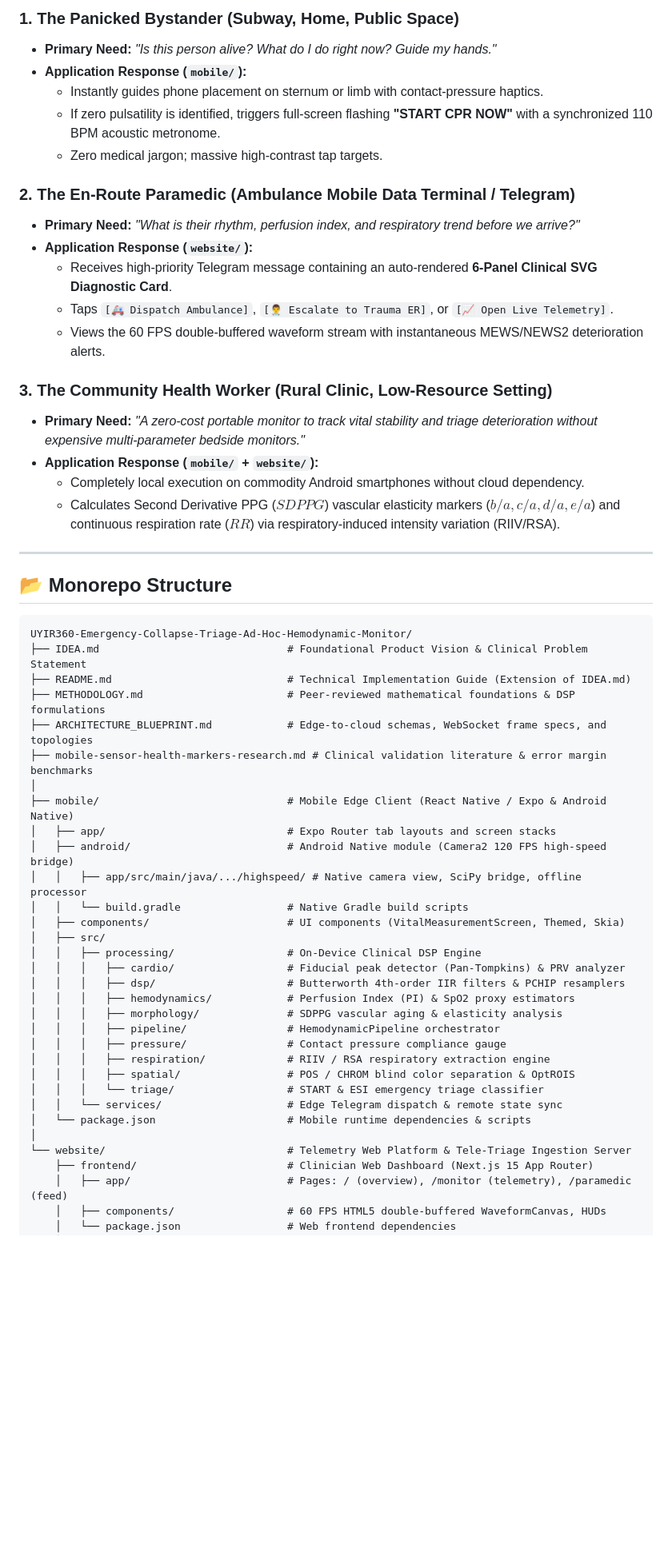
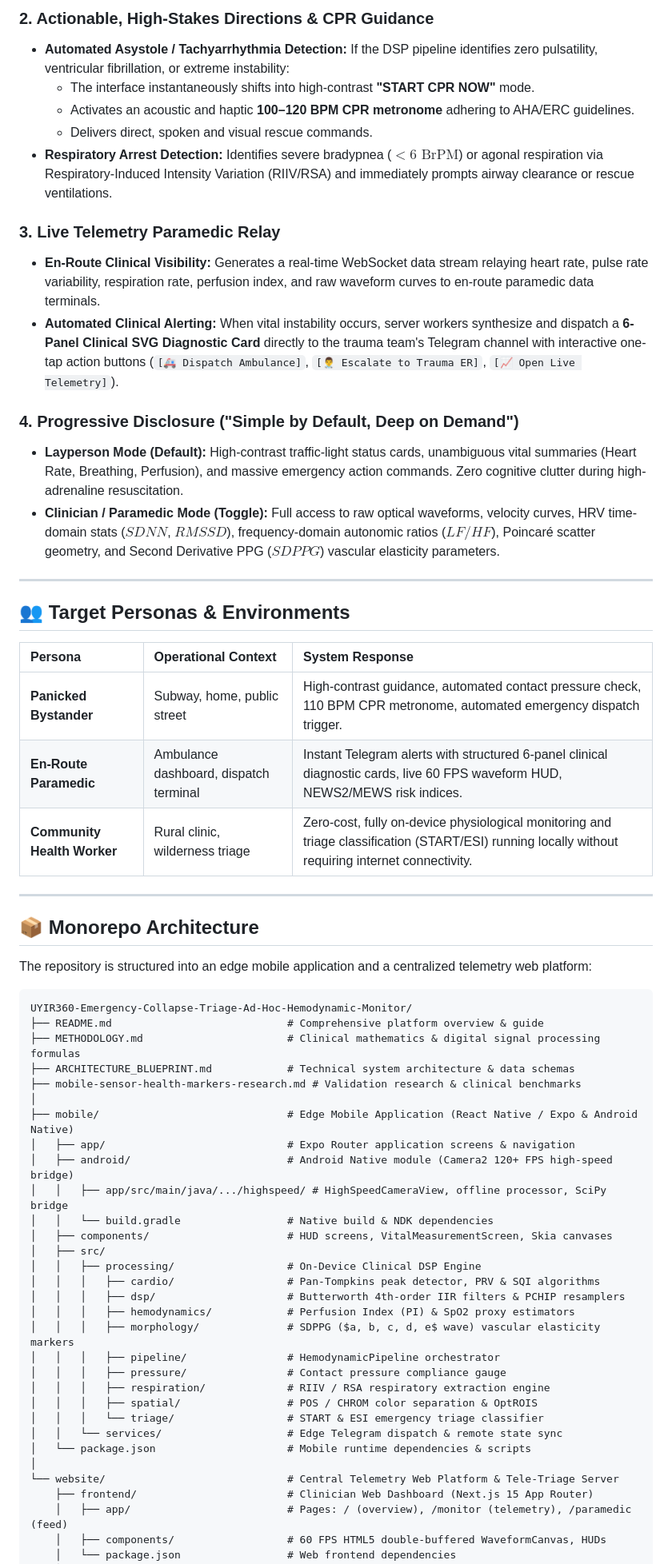
Before and after one commit to Arpit-Panigrahi/UYIR360-Emergency-Collapse-Triage-Ad-Hoc-Hemodynamic-Monitor, a Markdown page: README.md, the part around one of its changes. Shown at 80% size. Drawn GitHub-style; blank space fills up the shorter version.

Commit message:
docs: integrate core vision, intermediator identity, pillars, and personas directly into README.md

````diff
--- a/README.md
+++ b/README.md
@@ -36,57 +54,63 @@ As outlined in **[IDEA.md Section 4](IDEA.md#4-target-personas)**, the platform
 
-### 1. The Panicked Bystander (Subway, Home, Public Space)
-- **Primary Need:** *"Is this person alive? What do I do right now? Guide my hands."*
-- **Application Response (`mobile/`):**
-  - Instantly guides phone placement on sternum or limb with contact-pressure haptics.
-  - If zero pulsatility is identified, triggers full-screen flashing **"START CPR NOW"** with a synchronized 110 BPM acoustic metronome.
-  - Zero medical jargon; massive high-contrast tap targets.
+### 2. Actionable, High-Stakes Directions & CPR Guidance
+- **Automated Asystole / Tachyarrhythmia Detection:** If the DSP pipeline identifies zero pulsatility, ventricular fibrillation, or extreme instability:
+  - The interface instantaneously shifts into high-contrast **"START CPR NOW"** mode.
+  - Activates an acoustic and haptic **100–120 BPM CPR metronome** adhering to AHA/ERC guidelines.
+  - Delivers direct, spoken and visual rescue commands.
+- **Respiratory Arrest Detection:** Identifies severe bradypnea ($< 6\text{ BrPM}$) or agonal respiration via Respiratory-Induced Intensity Variation (RIIV/RSA) and immediately prompts airway clearance or rescue ventilations.
 
-### 2. The En-Route Paramedic (Ambulance Mobile Data Terminal / Telegram)
-- **Primary Need:** *"What is their rhythm, perfusion index, and respiratory trend before we arrive?"*
-- **Application Response (`website/`):**
-  - Receives high-priority Telegram message containing an auto-rendered **6-Panel Clinical SVG Diagnostic Card**.
-  - Taps `[🚑 Dispatch Ambulance]`, `[👨‍⚕️ Escalate to Trauma ER]`, or `[📈 Open Live Telemetry]`.
-  - Views the 60 FPS double-buffered waveform stream with instantaneous MEWS/NEWS2 deterioration alerts.
+### 3. Live Telemetry Paramedic Relay
+- **En-Route Clinical Visibility:** Generates a real-time WebSocket data stream relaying heart rate, pulse rate variability, respiration rate, perfusion index, and raw waveform curves to en-route paramedic data terminals.
+- **Automated Clinical Alerting:** When vital instability occurs, server workers synthesize and dispatch a **6-Panel Clinical SVG Diagnostic Card** directly to the trauma team's Telegram channel with interactive one-tap action buttons (`[🚑 Dispatch Ambulance]`, `[👨‍⚕️ Escalate to Trauma ER]`, `[📈 Open Live Telemetry]`).
 
-### 3. The Community Health Worker (Rural Clinic, Low-Resource Setting)
-- **Primary Need:** *"A zero-cost portable monitor to track vital stability and triage deterioration without expensive multi-parameter bedside monitors."*
-- **Application Response (`mobile/` + `website/`):**
-  - Completely local execution on commodity Android smartphones without cloud dependency.
-  - Calculates Second Derivative PPG ($SDPPG$) vascular elasticity markers ($b/a, c/a, d/a, e/a$) and continuous respiration rate ($RR$) via respiratory-induced intensity variation (RIIV/RSA).
+### 4. Progressive Disclosure ("Simple by Default, Deep on Demand")
+- **Layperson Mode (Default):** High-contrast traffic-light status cards, unambiguous vital summaries (Heart Rate, Breathing, Perfusion), and massive emergency action commands. Zero cognitive clutter during high-adrenaline resuscitation.
+- **Clinician / Paramedic Mode (Toggle):** Full access to raw optical waveforms, velocity curves, HRV time-domain stats ($SDNN$, $RMSSD$), frequency-domain autonomic ratios ($LF/HF$), Poincaré scatter geometry, and Second Derivative PPG ($SDPPG$) vascular elasticity parameters.
 
 ---
 
-## 📂 Monorepo Structure
+## 👥 Target Personas & Environments
+
+| Persona | Operational Context | System Response |
+| :--- | :--- | :--- |
+| **Panicked Bystander** | Subway, home, public street | High-contrast guidance, automated contact pressure check, 110 BPM CPR metronome, automated emergency dispatch trigger. |
+| **En-Route Paramedic** | Ambulance dashboard, dispatch terminal | Instant Telegram alerts with structured 6-panel clinical diagnostic cards, live 60 FPS waveform HUD, NEWS2/MEWS risk indices. |
+| **Community Health Worker** | Rural clinic, wilderness triage | Zero-cost, fully on-device physiological monitoring and triage classification (START/ESI) running locally without requiring internet connectivity. |
+
+---
+
+## 📦 Monorepo Architecture
+
+The repository is structured into an edge mobile application and a centralized telemetry web platform:
 
 ```
 UYIR360-Emergency-Collapse-Triage-Ad-Hoc-Hemodynamic-Monitor/
-├── IDEA.md                              # Foundational Product Vision & Clinical Problem Statement
-├── README.md                            # Technical Implementation Guide (Extension of IDEA.md)
-├── METHODOLOGY.md                       # Peer-reviewed mathematical foundations & DSP formulations
-├── ARCHITECTURE_BLUEPRINT.md            # Edge-to-cloud schemas, WebSocket frame specs, and topologies
-├── mobile-sensor-health-markers-research.md # Clinical validation literature & error margin benchmarks
+├── README.md                            # Comprehensive platform overview & guide
+├── METHODOLOGY.md                       # Clinical mathematics & digital signal processing formulas
+├── ARCHITECTURE_BLUEPRINT.md            # Technical system architecture & data schemas
+├── mobile-sensor-health-markers-research.md # Validation research & clinical benchmarks
 │
-├── mobile/                              # Mobile Edge Client (React Native / Expo & Android Native)
-│   ├── app/                             # Expo Router tab layouts and screen stacks
-│   ├── android/                         # Android Native module (Camera2 120 FPS high-speed bridge)
-│   │   ├── app/src/main/java/.../highspeed/ # Native camera view, SciPy bridge, offline processor
-│   │   └── build.gradle                 # Native Gradle build scripts
-│   ├── components/                      # UI components (VitalMeasurementScreen, Themed, Skia)
+├── mobile/                              # Edge Mobile Application (React Native / Expo & Android Native)
+│   ├── app/                             # Expo Router application screens & navigation
+│   ├── android/                         # Android Native module (Camera2 120+ FPS high-speed bridge)
+│   │   ├── app/src/main/java/.../highspeed/ # HighSpeedCameraView, offline processor, SciPy bridge
+│   │   └── build.gradle                 # Native build & NDK dependencies
+│   ├── components/                      # HUD screens, VitalMeasurementScreen, Skia canvases
 │   ├── src/
 │   │   ├── processing/                  # On-Device Clinical DSP Engine
-│   │   │   ├── cardio/                  # Fiducial peak detector (Pan-Tompkins) & PRV analyzer
+│   │   │   ├── cardio/                  # Pan-Tompkins peak detector, PRV & SQI algorithms
 │   │   │   ├── dsp/                     # Butterworth 4th-order IIR filters & PCHIP resamplers
 │   │   │   ├── hemodynamics/            # Perfusion Index (PI) & SpO2 proxy estimators
-│   │   │   ├── morphology/              # SDPPG vascular aging & elasticity analysis
+│   │   │   ├── morphology/              # SDPPG ($a, b, c, d, e$ wave) vascular elasticity markers
 │   │   │   ├── pipeline/                # HemodynamicPipeline orchestrator
 │   │   │   ├── pressure/                # Contact pressure compliance gauge
 │   │   │   ├── respiration/             # RIIV / RSA respiratory extraction engine
-│   │   │   ├── spatial/                 # POS / CHROM blind color separation & OptROIS
+│   │   │   ├── spatial/                 # POS / CHROM color separation & OptROIS
 │   │   │   └── triage/                  # START & ESI emergency triage classifier
 │   │   └── services/                    # Edge Telegram dispatch & remote state sync
 │   └── package.json                     # Mobile runtime dependencies & scripts
 │
-└── website/                             # Telemetry Web Platform & Tele-Triage Ingestion Server
+└── website/                             # Central Telemetry Web Platform & Tele-Triage Server
     ├── frontend/                        # Clinician Web Dashboard (Next.js 15 App Router)
     │   ├── app/                         # Pages: / (overview), /monitor (telemetry), /paramedic (feed)
     │   ├── components/                  # 60 FPS HTML5 double-buffered WaveformCanvas, HUDs
````
Also changed, not shown: other parts of README.md (+71 -47 lines).
